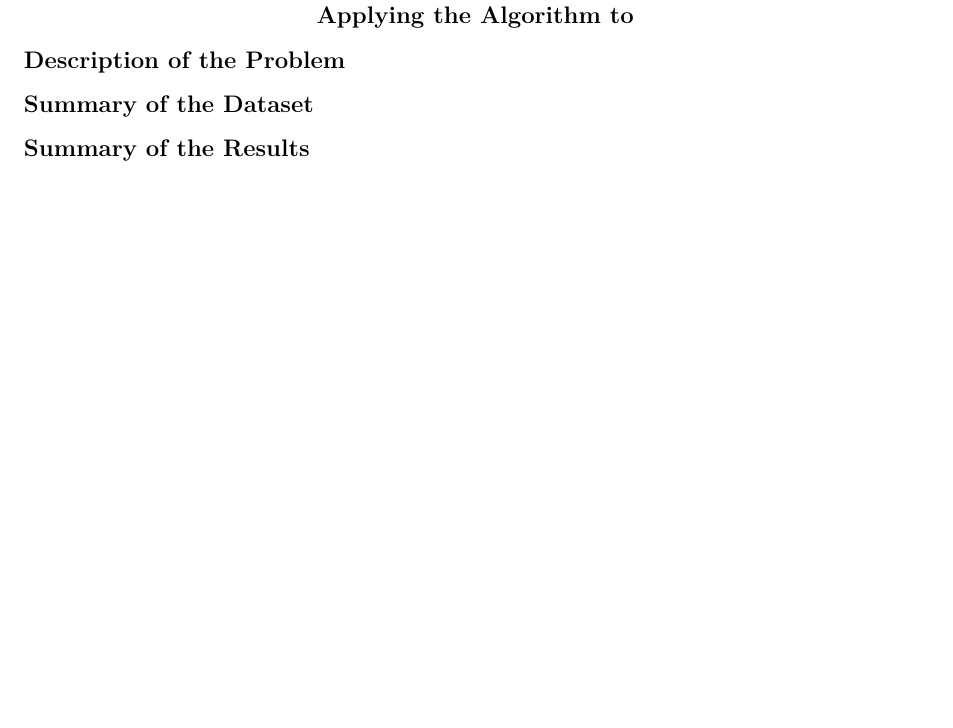
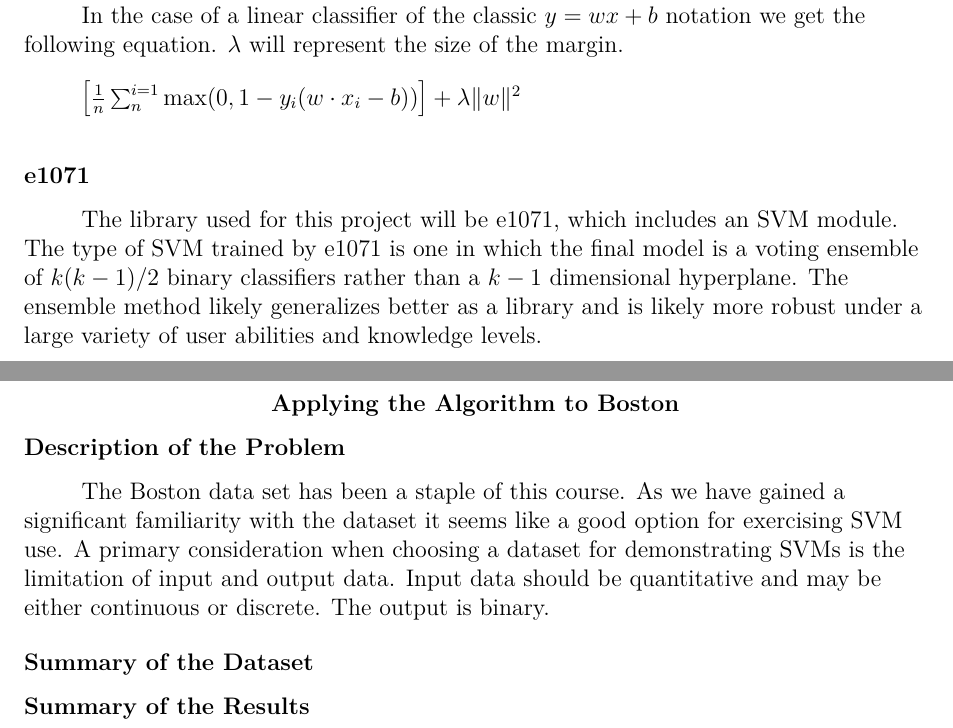
Before and after one commit to bhosley/Schoolwork, a LaTeX paper (2020-Fall Advanced Statistical Methods/HW 08/HW 08.2_Hosley.tex): part of page 2 of 2 before the commit and two parts of pages 2 and 3 of 3 after it, the two joined at a grey line, cut at the place of the change, the shorter picture padded with empty space. Compiled offline with pdfLaTeX.

Commit message:
Update HW 08.2_Hosley.tex

```diff
--- a/2020-Fall Advanced Statistical Methods/HW 08/HW 08.2_Hosley.tex
+++ b/2020-Fall Advanced Statistical Methods/HW 08/HW 08.2_Hosley.tex
@@ -11,14 +11,8 @@
 \usepackage{caption}
 
 \usepackage{setspace}
-%\usepackage{titlesec}
-%\titleformat{\subsection}[runin]% runin puts it in the same paragraph
-%	{\normalfont\bfseries}% formatting commands to apply to the whole heading
-%	{\thesubsection}% the label and number
-%	{0.5em}% space between label/number and subsection title
-%	{}% formatting commands applied just to subsection title
-%	[]% punctuation or other commands following subsection title
-% End Packages %
+\usepackage{amsmath}
+
 
 \title{Advanced Statistical Methods Homework 8 \\ Support Vector Machine}
 \shorttitle{DAT 530 HW7}
@@ -45,9 +39,23 @@
 	\includegraphics[width=0.5\linewidth]{Margins}
 \end{center}
 
+In the case of a linear classifier of the classic $y=wx + b$ notation we get the following equation. $\lambda$ will represent the size of the margin.
 
-\section{Applying the Algorithm to }
+\vspace{1em}
+$ \left[ \frac{1}{n} \sum_{n}^{i=1} \text{max} (0,1-y_i(w \cdot x_i-b)) \right] + \lambda \|w\|^2 $
+\vspace{1em}
+
+\subsection{e1071}
+
+The library used for this project will be e1071, which includes an SVM module. The type of SVM trained by e1071 is one in which the final model is a voting ensemble of $k(k-1)/2$ binary classifiers rather than a $k-1$ dimensional hyperplane. The ensemble method likely generalizes better as a library and is likely more robust under a large variety of user abilities and knowledge levels.
+
+\clearpage
+
+\section{Applying the Algorithm to Boston}
 \subsection{Description of the Problem}
+
+The Boston data set has been a staple of this course. As we have gained a significant familiarity with the dataset it seems like a good option for exercising SVM use. A primary consideration when choosing a dataset for demonstrating SVMs is the limitation of input and output data. Input data should be quantitative and may be either continuous or discrete. The output is binary.
+
 \subsection{Summary of the Dataset}
 \subsection{Summary of the Results}
 
```
